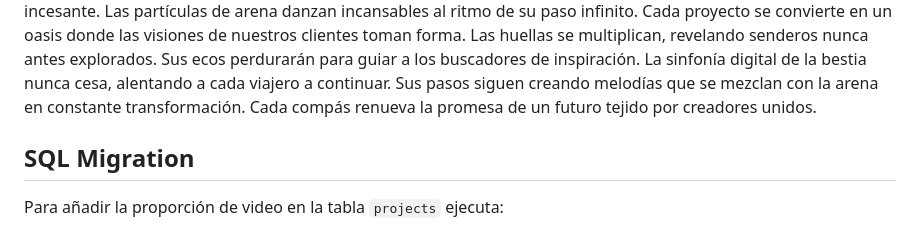
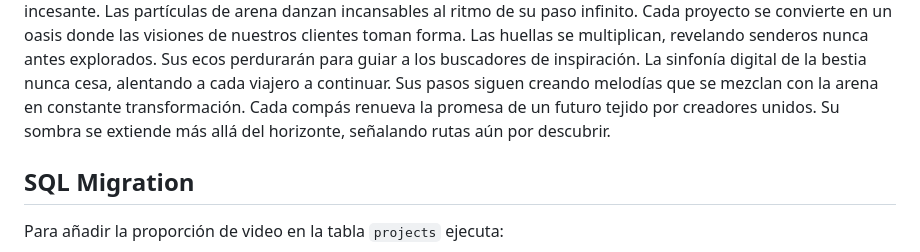
Before and after one commit to dbastias37/EEVI_Verit-, a Markdown page: README.md, the part around the change. Drawn GitHub-style.

Commit message:
docs: extend story in README

```diff
--- a/README.md
+++ b/README.md
@@ -127,6 +127,7 @@ Sus ecos perdurarán para guiar a los buscadores de inspiración.
 La sinfonía digital de la bestia nunca cesa, alentando a cada viajero a continuar.
 Sus pasos siguen creando melodías que se mezclan con la arena en constante transformación.
 Cada compás renueva la promesa de un futuro tejido por creadores unidos.
+Su sombra se extiende más allá del horizonte, señalando rutas aún por descubrir.
 
 ## SQL Migration
 
```
